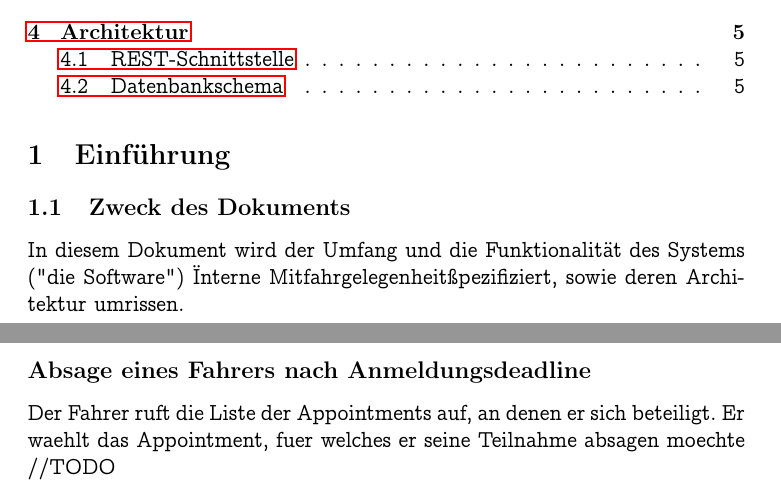
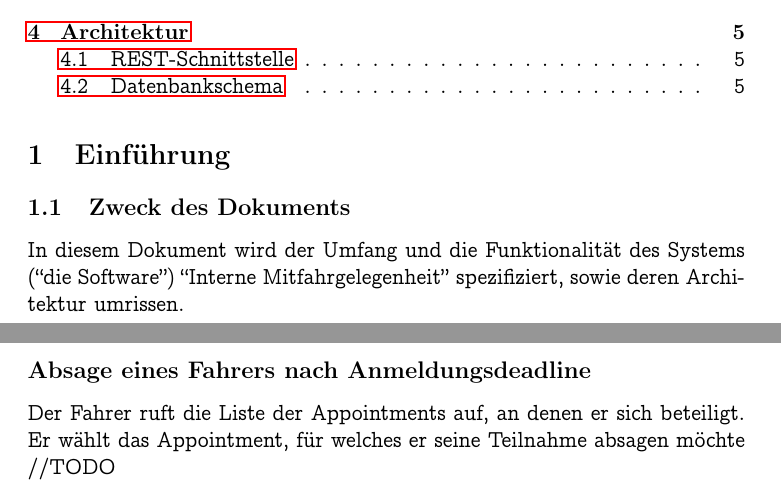
Before and after one commit to monomosc/Mitfahrgelegenheit, a LaTeX document (docs/pflichtenheft/pflichtenheft.tex): two parts of pages 1 and 4 of 5, joined at a grey line, cut so that both start at the same text. Compiled offline with pdfLaTeX.

Commit message:
Fixed quotes

```diff
--- a/docs/pflichtenheft/pflichtenheft.tex
+++ b/docs/pflichtenheft/pflichtenheft.tex
@@ -20,7 +20,7 @@
 
 \section{Einführung}
 \subsection{Zweck des Dokuments}
-In diesem Dokument wird der Umfang und die Funktionalität des Systems ("die Software") "Interne Mitfahrgelegenheit" spezifiziert, sowie deren Architektur umrissen.
+In diesem Dokument wird der Umfang und die Funktionalität des Systems (``die Software'') ``Interne Mitfahrgelegenheit'' spezifiziert, sowie deren Architektur umrissen.
 \subsection{Zweck der Software}
 Die Software stellt ein System zur automatischen Verteilung von Mitfahrern auf Autos zur Verfügung. Zu festgesetzten Terminen stellen Teilnehmer Autos zur Verfügung oder teilen ihren Wunsch mitgenommen zu werden mit.
 \subsection{Zielgruppe}
@@ -84,7 +84,7 @@ Der Nutzer ruft die Liste von Appointments auf. Dem Nutzer werden daraufhin eine
 
 \subsection{Ausnahmebehandlung}
 \subsection*{Absage eines Fahrers nach Anmeldungsdeadline}
-Der Fahrer ruft die Liste der Appointments auf, an denen er sich beteiligt. Er waehlt das Appointment, fuer welches er seine Teilnahme absagen moechte //TODO
+Der Fahrer ruft die Liste der Appointments auf, an denen er sich beteiligt. Er wählt das Appointment, für welches er seine Teilnahme absagen möchte //TODO
 
 \section{Architektur}
 Die Software wird zur Wahrung der Extensionalität strikt zwischen Backend(Server) und Frontend(Client) getrennt. Diese Praxis ist allgemein bekannt und anerkannt und erfordert eine Spezifikation einer Schnittstelle (API).
```
Also changed, not shown: docs/pflichtenheft/pflichtenheft.pdf.
